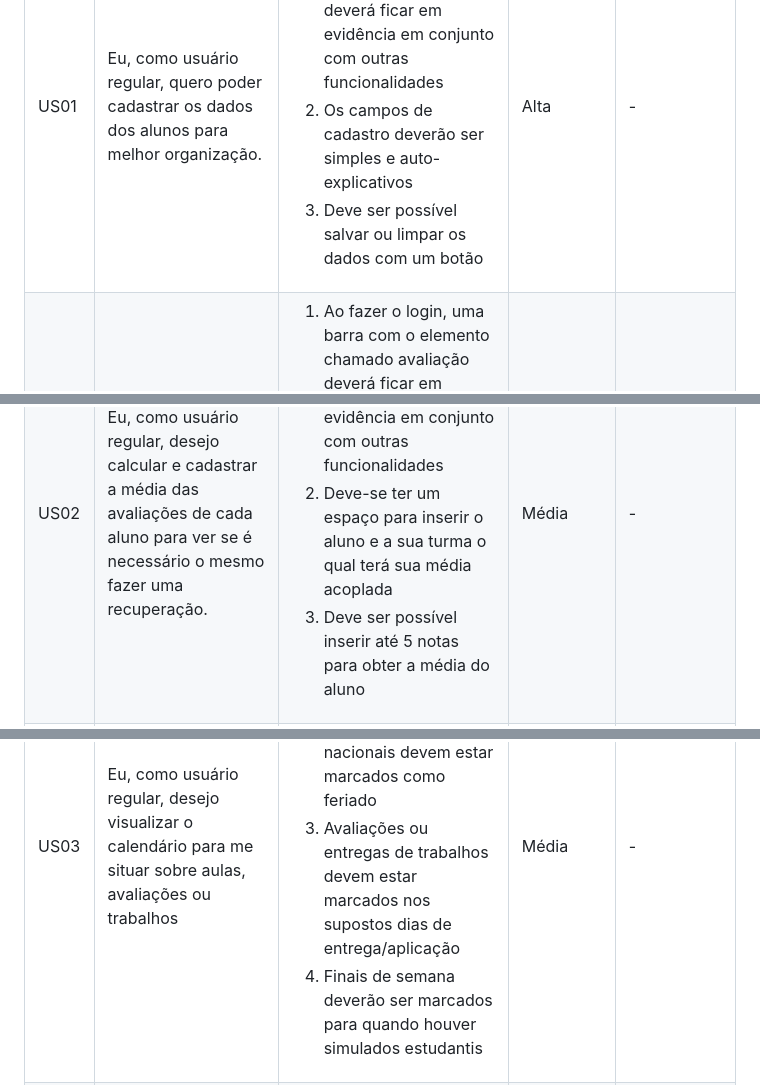
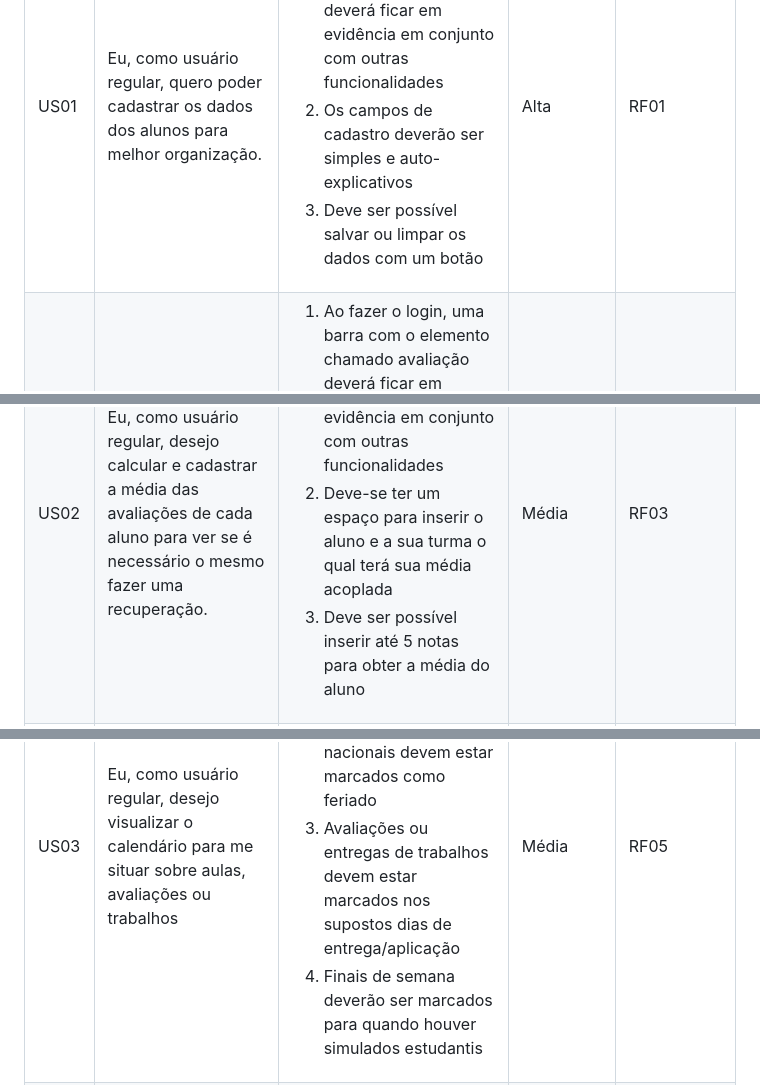
Before and after one commit to carlosrenatoalves/Agile-AS63C-2024.2, a Markdown page: Requisistos do usuário/HistoriasUsuario.md, 3 parts joined by grey strips. Drawn GitHub-style.

```diff
--- a/Requisistos do usuário/HistoriasUsuario.md
+++ b/Requisistos do usuário/HistoriasUsuario.md
@@ -20,7 +20,7 @@
                 </ol>
             </td>
             <td style="border-style:solid;border-width:1px;text-align:center;vertical-align:middle">Alta</td>
-            <td style="border-style:solid;border-width:1px;text-align:center;vertical-align:middle">-</td>
+            <td style="border-style:solid;border-width:1px;text-align:center;vertical-align:middle">RF01</td>
         </tr>
         <tr>
             <td style="border-style:solid;border-width:1px;text-align:center;vertical-align:middle">US02</td>
@@ -33,7 +33,7 @@
                 </ol>
             </td>
             <td style="border-style:solid;border-width:1px;text-align:center;vertical-align:middle">Média</td>
-            <td style="border-style:solid;border-width:1px;text-align:center;vertical-align:middle">-</td>
+            <td style="border-style:solid;border-width:1px;text-align:center;vertical-align:middle">RF03</td>
         </tr>
         <tr>
             <td style="border-style:solid;border-width:1px;text-align:center;vertical-align:middle">US03</td>
@@ -47,7 +47,7 @@
                 </ol>
             </td>
             <td style="border-style:solid;border-width:1px;text-align:center;vertical-align:middle">Média</td>
-            <td style="border-style:solid;border-width:1px;text-align:center;vertical-align:middle">-</td>
+            <td style="border-style:solid;border-width:1px;text-align:center;vertical-align:middle">RF05</td>
         </tr>
         <tr>
             <td style="border-style:solid;border-width:1px;text-align:center;vertical-align:middle">US04</td>
```
Also changed, not shown: other parts of Requisistos do usuário/HistoriasUsuario.md (+1 -1 lines).
